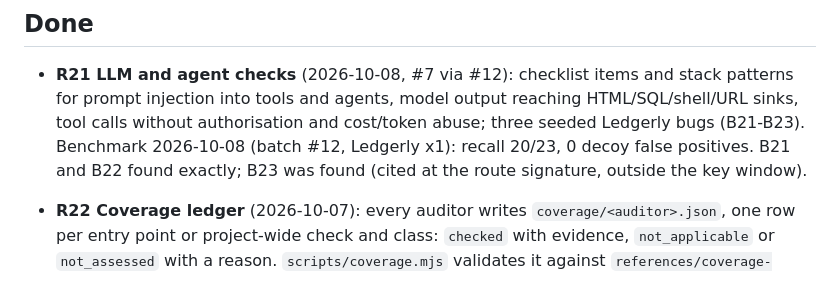
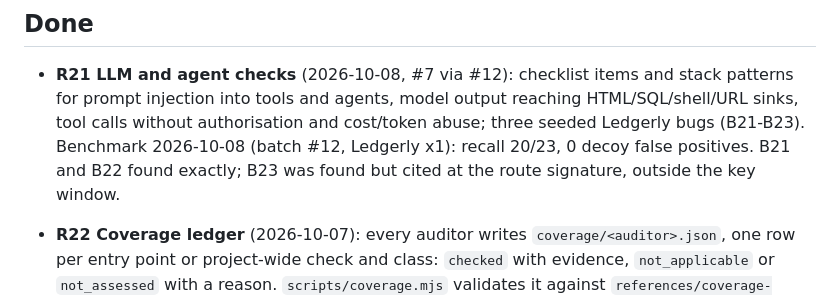
Before and after one commit to bartek-filipiuk/security-audit-skill, a Markdown page: ROADMAP.md, the part around one of its changes. Rendered like a GitHub page.

```diff
--- a/ROADMAP.md
+++ b/ROADMAP.md
@@ -44,8 +82,8 @@ Rules that apply to every item:
 
 - **R21 LLM and agent checks** (2026-10-08, #7 via #12): checklist items and stack patterns for prompt injection
   into tools and agents, model output reaching HTML/SQL/shell/URL sinks, tool calls without authorisation and
-  cost/token abuse; three seeded Ledgerly bugs (B21-B23). Benchmark 2026-10-08 (batch #12, Ledgerly x1): recall 20/23, 0 decoy false positives. B21 and B22 found exactly; B23 was found
-  (cited at the route signature, outside the key window).
+  cost/token abuse; three seeded Ledgerly bugs (B21-B23). Benchmark 2026-10-08 (batch #12, Ledgerly x1): recall 20/23, 0 decoy false positives.
+  B21 and B22 found exactly; B23 was found but cited at the route signature, outside the key window.
 
 - **R22 Coverage ledger** (2026-10-07): every auditor writes `coverage/<auditor>.json`, one row per entry point
   or project-wide check and class: `checked` with evidence, `not_applicable` or `not_assessed` with a reason.
```
Also changed, not shown: other parts of ROADMAP.md (+42 -4 lines).
